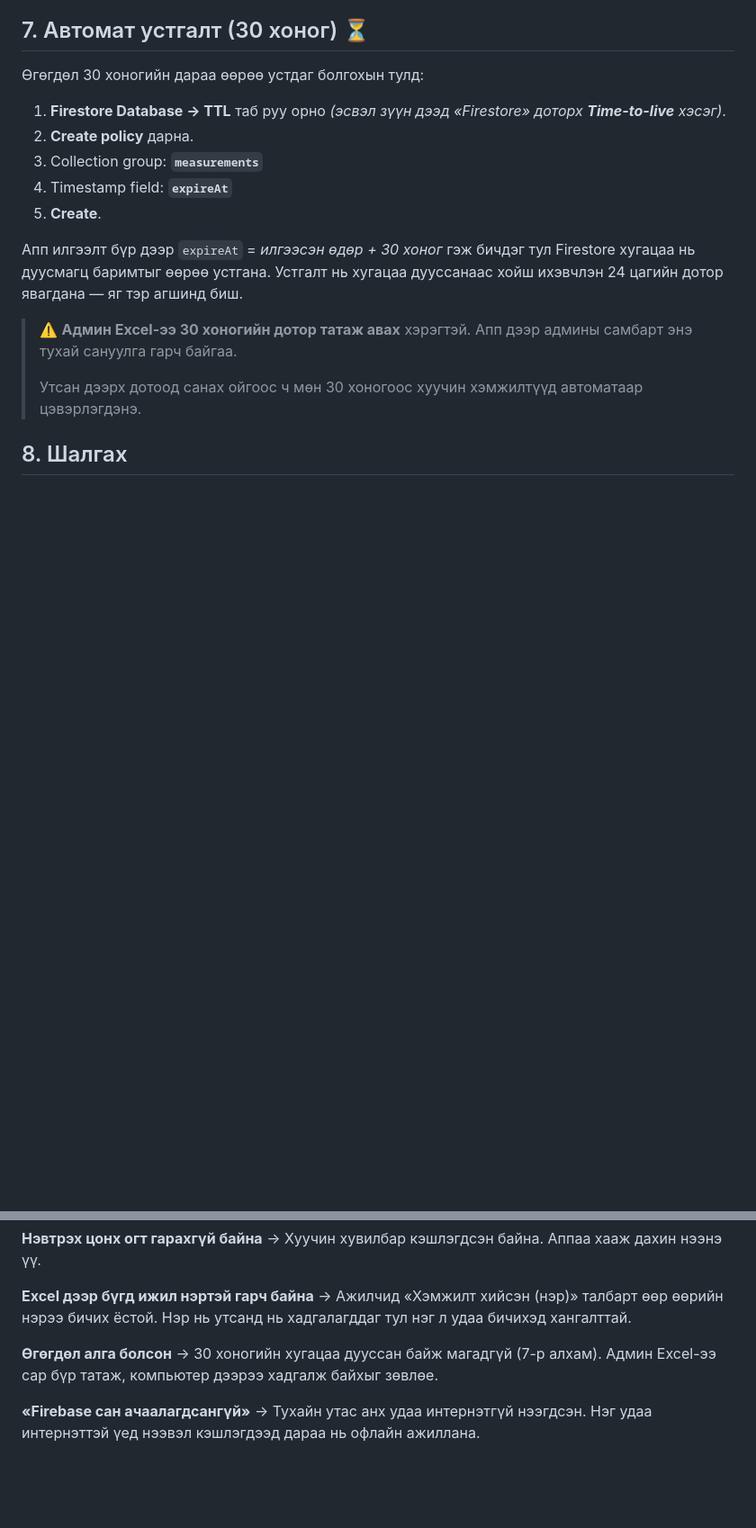
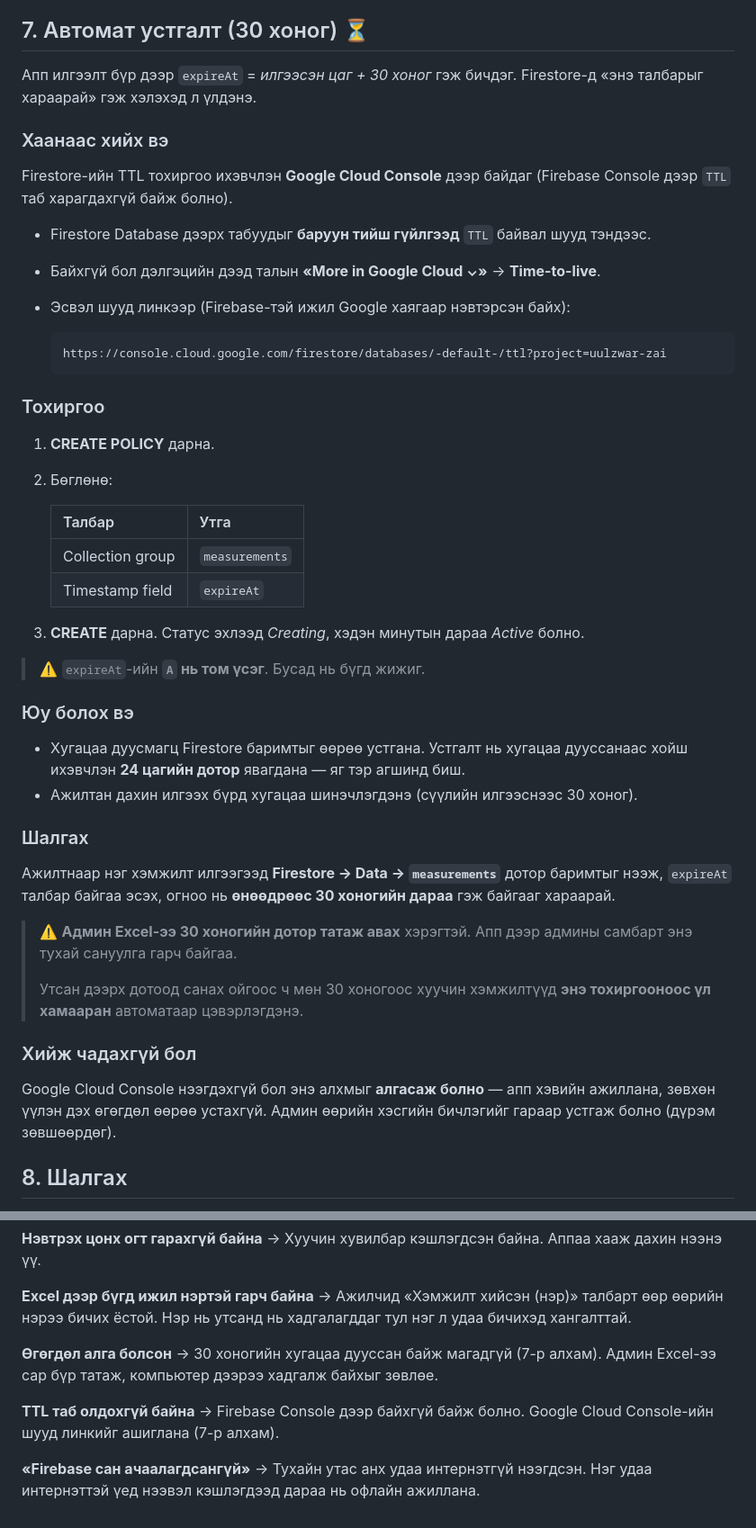
Before and after one commit to 123jokerfun-afk/Uulzwar_zai, a Markdown page: FIREBASE-SETUP.md, 2 parts joined by grey strips. Shown at 90% size. Rendered like a GitHub page; blank space fills up the shorter version.

Commit message:
Correct the TTL step: it lives in Google Cloud Console
The Firebase Console Firestore view does not necessarily expose a TTL tab, so
the previous instruction sent the reader looking for something that is not
there. Point at the Google Cloud Console instead, with the project-specific
direct link and the More in Google Cloud path as alternatives, and add a way
to verify expireAt on a real submission plus a note that the step can be
skipped without breaking the app.

Co-Authored-By: Claude Opus 5 <noreply@anthropic.com>
Claude-Session: https://claude.ai/code/session_0142uLcGN3AVVVpQMbDH3CUQ

````diff
--- a/FIREBASE-SETUP.md
+++ b/FIREBASE-SETUP.md
@@ -211,24 +211,62 @@ users/
 
 ## 7. Автомат устгалт (30 хоног) ⏳
 
-Өгөгдөл 30 хоногийн дараа өөрөө устдаг болгохын тулд:
+Апп илгээлт бүр дээр `expireAt` = *илгээсэн цаг + 30 хоног* гэж бичдэг.
+Firestore-д «энэ талбарыг хараарай» гэж хэлэхэд л үлдэнэ.
 
-1. **Firestore Database → TTL** таб руу орно
-   *(эсвэл зүүн дээд «Firestore» доторх **Time-to-live** хэсэг)*.
-2. **Create policy** дарна.
-3. Collection group: **`measurements`**
-4. Timestamp field: **`expireAt`**
-5. **Create**.
+### Хаанаас хийх вэ
 
-Апп илгээлт бүр дээр `expireAt` = *илгээсэн өдөр + 30 хоног* гэж бичдэг тул
-Firestore хугацаа нь дуусмагц баримтыг өөрөө устгана. Устгалт нь хугацаа
-дууссанаас хойш ихэвчлэн 24 цагийн дотор явагдана — яг тэр агшинд биш.
+Firestore-ийн TTL тохиргоо ихэвчлэн **Google Cloud Console** дээр байдаг
+(Firebase Console дээр `TTL` таб харагдахгүй байж болно).
+
+- Firestore Database дээрх табуудыг **баруун тийш гүйлгээд** `TTL` байвал
+  шууд тэндээс.
+- Байхгүй бол дэлгэцийн дээд талын **«More in Google Cloud ⌄»** →
+  **Time-to-live**.
+- Эсвэл шууд линкээр (Firebase-тэй ижил Google хаягаар нэвтэрсэн байх):
+
+  ```
+  https://console.cloud.google.com/firestore/databases/-default-/ttl?project=uulzwar-zai
+  ```
+
+### Тохиргоо
+
+1. **CREATE POLICY** дарна.
+2. Бөглөнө:
+
+   | Талбар | Утга |
+   |---|---|
+   | Collection group | `measurements` |
+   | Timestamp field | `expireAt` |
+
+3. **CREATE** дарна. Статус эхлээд *Creating*, хэдэн минутын дараа *Active*
+   болно.
+
+> ⚠️ `expireAt`-ийн **`A` нь том үсэг**. Бусад нь бүгд жижиг.
+
+### Юу болох вэ
+
+- Хугацаа дуусмагц Firestore баримтыг өөрөө устгана. Устгалт нь хугацаа
+  дууссанаас хойш ихэвчлэн **24 цагийн дотор** явагдана — яг тэр агшинд биш.
+- Ажилтан дахин илгээх бүрд хугацаа шинэчлэгдэнэ (сүүлийн илгээснээс 30 хоног).
+
+### Шалгах
+
+Ажилтнаар нэг хэмжилт илгээгээд **Firestore → Data → `measurements`** дотор
+баримтыг нээж, `expireAt` талбар байгаа эсэх, огноо нь **өнөөдрөөс 30
+хоногийн дараа** гэж байгааг хараарай.
 
 > ⚠️ **Админ Excel-ээ 30 хоногийн дотор татаж авах** хэрэгтэй. Апп дээр
 > админы самбарт энэ тухай сануулга гарч байгаа.
 >
 > Утсан дээрх дотоод санах ойгоос ч мөн 30 хоногоос хуучин хэмжилтүүд
-> автоматаар цэвэрлэгдэнэ.
+> **энэ тохиргооноос үл хамааран** автоматаар цэвэрлэгдэнэ.
+
+### Хийж чадахгүй бол
+
+Google Cloud Console нээгдэхгүй бол энэ алхмыг **алгасаж болно** — апп хэвийн
+ажиллана, зөвхөн үүлэн дэх өгөгдөл өөрөө устахгүй. Админ өөрийн хэсгийн
+бичлэгийг гараар устгаж болно (дүрэм зөвшөөрдөг).
 
 ## 8. Шалгах
 
@@ -314,6 +352,10 @@ Firebase-ийн үнэгүй багц (Spark):
 → 30 хоногийн хугацаа дууссан байж магадгүй (7-р алхам). Админ Excel-ээ
 сар бүр татаж, компьютер дээрээ хадгалж байхыг зөвлөе.
 
+**TTL таб олдохгүй байна**
+→ Firebase Console дээр байхгүй байж болно. Google Cloud Console-ийн шууд
+линкийг ашиглана (7-р алхам).
+
 **«Firebase сан ачаалагдсангүй»**
 → Тухайн утас анх удаа интернэтгүй нээгдсэн. Нэг удаа интернэттэй үед нээвэл
 кэшлэгдээд дараа нь офлайн ажиллана.
````
